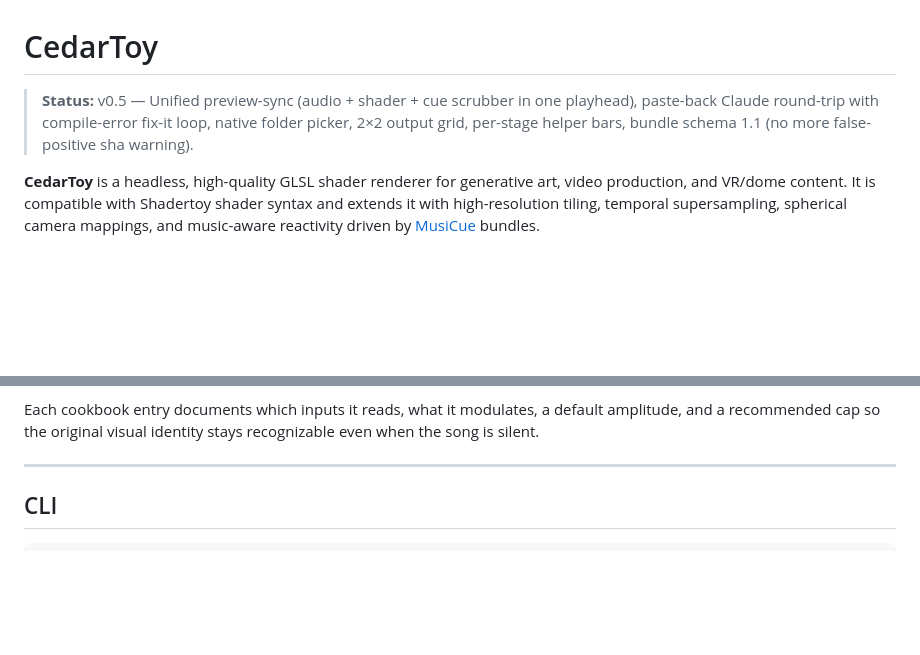
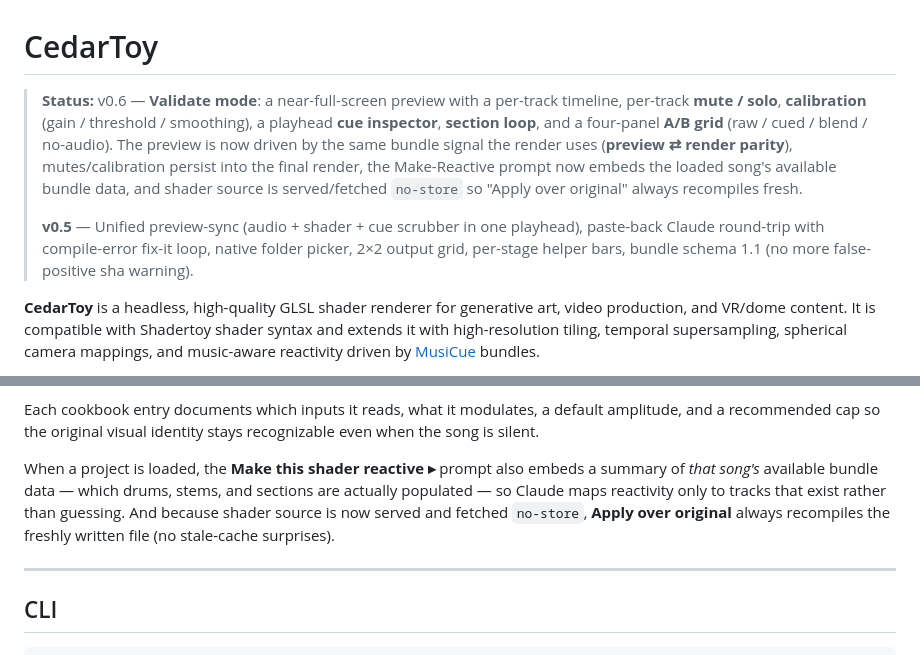
Before and after one commit to cedarconnor/cedartoy, a Markdown page: README.md, 2 parts joined by grey strips. Drawn GitHub-style; blank space fills up the shorter version.

```diff
--- a/README.md
+++ b/README.md
@@ -1,6 +1,8 @@
 # CedarToy
 
-> **Status:** v0.5 — Unified preview-sync (audio + shader + cue scrubber in one playhead), paste-back Claude round-trip with compile-error fix-it loop, native folder picker, 2×2 output grid, per-stage helper bars, bundle schema 1.1 (no more false-positive sha warning).
+> **Status:** v0.6 — **Validate mode**: a near-full-screen preview with a per-track timeline, per-track **mute / solo**, **calibration** (gain / threshold / smoothing), a playhead **cue inspector**, **section loop**, and a four-panel **A/B grid** (raw / cued / blend / no-audio). The preview is now driven by the same bundle signal the render uses (**preview ⇄ render parity**), mutes/calibration persist into the final render, the Make-Reactive prompt now embeds the loaded song's available bundle data, and shader source is served/fetched `no-store` so "Apply over original" always recompiles fresh.
+>
+> **v0.5** — Unified preview-sync (audio + shader + cue scrubber in one playhead), paste-back Claude round-trip with compile-error fix-it loop, native folder picker, 2×2 output grid, per-stage helper bars, bundle schema 1.1 (no more false-positive sha warning).
 
 **CedarToy** is a headless, high-quality GLSL shader renderer for generative art, video production, and VR/dome content. It is compatible with Shadertoy shader syntax and extends it with high-resolution tiling, temporal supersampling, spherical camera mappings, and music-aware reactivity driven by [MusiCue](https://github.com/cedarconnor/MusiCue) bundles.
 
@@ -186,6 +215,8 @@ The fast path:
 4. If it doesn't compile, hit **📋 Copy fix-it prompt ▸** in the drawer's error state. The fix-it prompt bundles the original shader, the broken attempt, the GL error, and the cookbook. Paste it into Claude, take the fix, paste back into the drawer, Apply. Repeat until clean.
 
 Each cookbook entry documents which inputs it reads, what it modulates, a default amplitude, and a recommended cap so the original visual identity stays recognizable even when the song is silent.
+
+When a project is loaded, the **Make this shader reactive ▸** prompt also embeds a summary of *that song's* available bundle data — which drums, stems, and sections are actually populated — so Claude maps reactivity only to tracks that exist rather than guessing. And because shader source is now served and fetched `no-store`, **Apply over original** always recompiles the freshly written file (no stale-cache surprises).
 
 ---
 
```
Also changed, not shown: other parts of README.md (+28 -1 lines).
